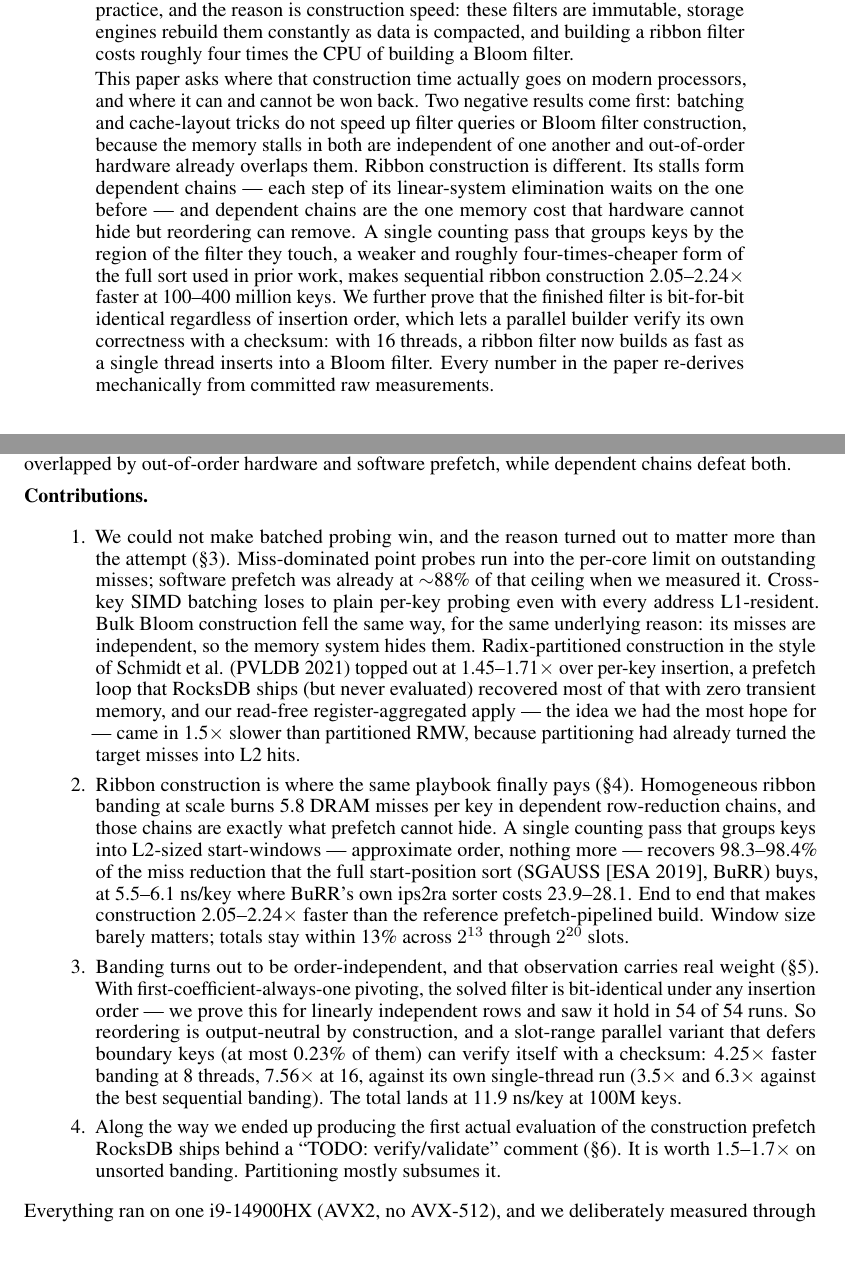
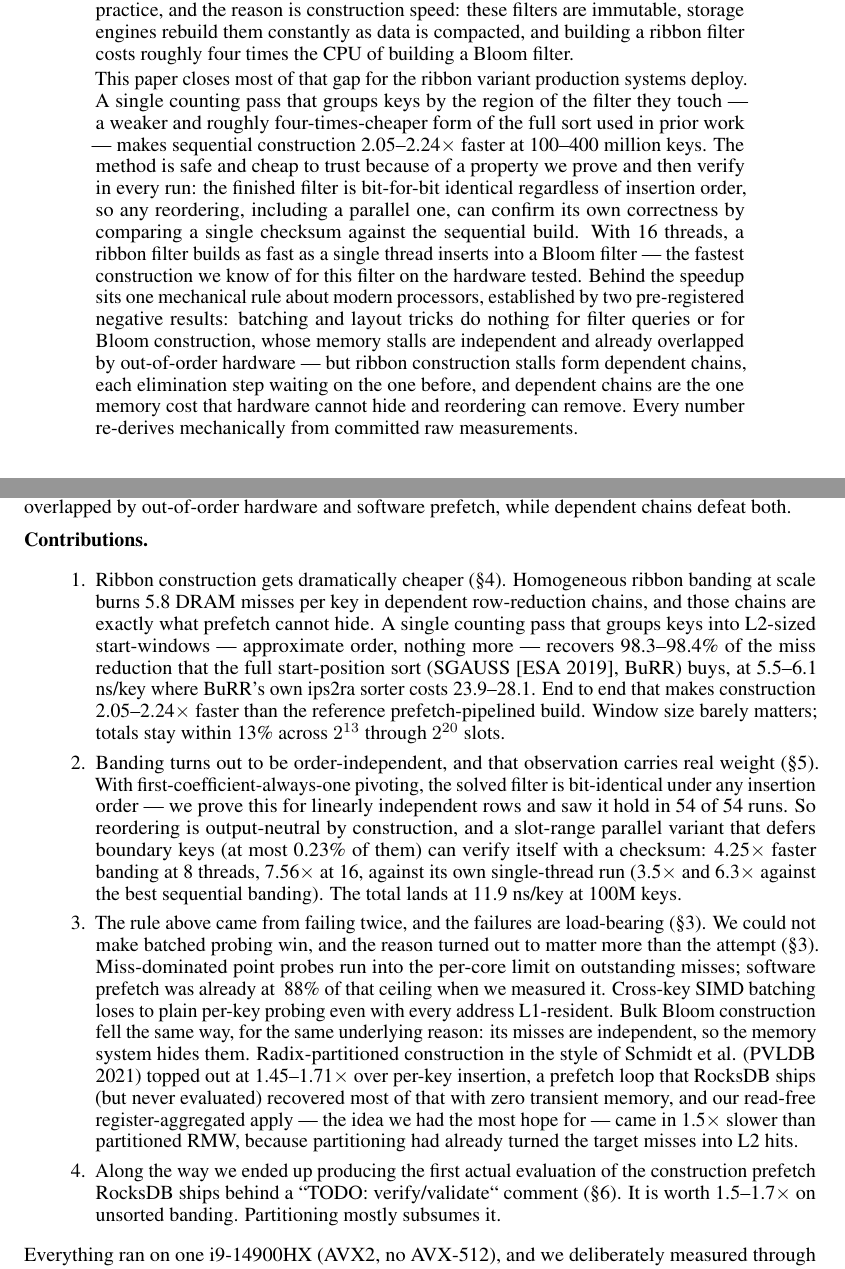
Before and after one commit to integrallis/pleated-ribbon-construction, a LaTeX paper (paper/main.tex): two parts of pages 1 and 2 of 6, joined at a grey line, cut so that both start at the same text. Compiled offline with pdfLaTeX.

Commit message:
docs(paper): lead with the result; order-independence safety moved to the front
Abstract now states the construction speedup and the checksum-verified
safety property before the mechanical rule; the two nulls are framed as
the evidence that established the rule. Contributions reordered to match
(method, safety, rule-from-failures, prefetch). SOTA claim phrased in
scoped form: fastest construction we know of for this filter on the
hardware tested.

```diff
--- a/paper/main.tex
+++ b/paper/main.tex
@@ -29,7 +29,7 @@ Partition-Instead-of-Sort, and Where Layout Tricks Cannot Work}
 \begin{abstract}
 Probabilistic membership filters — Bloom filters and their modern successors — answer a single question: is this key possibly in this set? Storage systems keep one in front of nearly every file on disk so that a lookup that would find nothing can skip the disk read entirely. Newer filter designs, such as ribbon and binary fuse filters, deliver the same accuracy as Bloom filters in far less memory, within a few percent of the theoretical minimum. Yet they have not displaced Bloom filters in practice, and the reason is construction speed: these filters are immutable, storage engines rebuild them constantly as data is compacted, and building a ribbon filter costs roughly four times the CPU of building a Bloom filter.
 
-This paper asks where that construction time actually goes on modern processors, and where it can and cannot be won back. Two negative results come first: batching and cache-layout tricks do not speed up filter queries or Bloom filter construction, because the memory stalls in both are independent of one another and out-of-order hardware already overlaps them. Ribbon construction is different. Its stalls form dependent chains — each step of its linear-system elimination waits on the one before — and dependent chains are the one memory cost that hardware cannot hide but reordering can remove. A single counting pass that groups keys by the region of the filter they touch, a weaker and roughly four-times-cheaper form of the full sort used in prior work, makes sequential ribbon construction 2.05--2.24$\times$ faster at 100–400 million keys. We further prove that the finished filter is bit-for-bit identical regardless of insertion order, which lets a parallel builder verify its own correctness with a checksum: with 16 threads, a ribbon filter now builds as fast as a single thread inserts into a Bloom filter. Every number in the paper re-derives mechanically from committed raw measurements.
+This paper closes most of that gap for the ribbon variant production systems deploy. A single counting pass that groups keys by the region of the filter they touch — a weaker and roughly four-times-cheaper form of the full sort used in prior work — makes sequential construction 2.05--2.24$\times$ faster at 100–400 million keys. The method is safe and cheap to trust because of a property we prove and then verify in every run: the finished filter is bit-for-bit identical regardless of insertion order, so any reordering, including a parallel one, can confirm its own correctness by comparing a single checksum against the sequential build. With 16 threads, a ribbon filter builds as fast as a single thread inserts into a Bloom filter — the fastest construction we know of for this filter on the hardware tested. Behind the speedup sits one mechanical rule about modern processors, established by two pre-registered negative results: batching and layout tricks do nothing for filter queries or for Bloom construction, whose memory stalls are independent and already overlapped by out-of-order hardware — but ribbon construction stalls form dependent chains, each elimination step waiting on the one before, and dependent chains are the one memory cost that hardware cannot hide and reordering can remove. Every number re-derives mechanically from committed raw measurements.
 \end{abstract}
 
 \section{Introduction}
@@ -41,10 +41,10 @@ This paper asks which parts of that cost are real — pinned to the hardware —
 
 \textbf{Contributions.}
 \begin{enumerate}
-\item We could not make batched probing win, and the reason turned out to matter more than the attempt (§3). Miss-dominated point probes run into the per-core limit on outstanding misses; software prefetch was already at $\sim$88\% of that ceiling when we measured it. Cross-key SIMD batching loses to plain per-key probing even with every address L1-resident. Bulk Bloom construction fell the same way, for the same underlying reason: its misses are independent, so the memory system hides them. Radix-partitioned construction in the style of Schmidt et al. (PVLDB 2021) topped out at 1.45–1.71$\times$ over per-key insertion, a prefetch loop that RocksDB ships (but never evaluated) recovered most of that with zero transient memory, and our read-free register-aggregated apply — the idea we had the most hope for — came in 1.5$\times$ slower than partitioned RMW, because partitioning had already turned the target misses into L2 hits.
-\item Ribbon construction is where the same playbook finally pays (§4). Homogeneous ribbon banding at scale burns 5.8 DRAM misses per key in dependent row-reduction chains, and those chains are exactly what prefetch cannot hide. A single counting pass that groups keys into L2-sized start-windows — approximate order, nothing more — recovers 98.3–98.4\% of the miss reduction that the full start-position sort (SGAUSS [ESA 2019], BuRR) buys, at 5.5–6.1 ns/key where BuRR's own ips2ra sorter costs 23.9–28.1. End to end that makes construction 2.05–2.24$\times$ faster than the reference prefetch-pipelined build. Window size barely matters; totals stay within 13\% across $2^{13}$ through $2^{20}$ slots.
+\item Ribbon construction gets dramatically cheaper (§4). Homogeneous ribbon banding at scale burns 5.8 DRAM misses per key in dependent row-reduction chains, and those chains are exactly what prefetch cannot hide. A single counting pass that groups keys into L2-sized start-windows — approximate order, nothing more — recovers 98.3--98.4\% of the miss reduction that the full start-position sort (SGAUSS [ESA 2019], BuRR) buys, at 5.5--6.1 ns/key where BuRR's own ips2ra sorter costs 23.9--28.1. End to end that makes construction 2.05--2.24$\times$ faster than the reference prefetch-pipelined build. Window size barely matters; totals stay within 13\% across $2^{13}$ through $2^{20}$ slots.
 \item Banding turns out to be order-independent, and that observation carries real weight (§5). With first-coefficient-always-one pivoting, the solved filter is bit-identical under any insertion order — we prove this for linearly independent rows and saw it hold in 54 of 54 runs. So reordering is output-neutral by construction, and a slot-range parallel variant that defers boundary keys (at most 0.23\% of them) can verify itself with a checksum: 4.25$\times$ faster banding at 8 threads, 7.56$\times$ at 16, against its own single-thread run (3.5$\times$ and 6.3$\times$ against the best sequential banding). The total lands at 11.9 ns/key at 100M keys.
-\item Along the way we ended up producing the first actual evaluation of the construction prefetch RocksDB ships behind a ``TODO: verify/validate'' comment (§6). It is worth 1.5–1.7$\times$ on unsorted banding. Partitioning mostly subsumes it.
+\item The rule above came from failing twice, and the failures are load-bearing (§3). We could not make batched probing win, and the reason turned out to matter more than the attempt (§3). Miss-dominated point probes run into the per-core limit on outstanding misses; software prefetch was already at ~88\% of that ceiling when we measured it. Cross-key SIMD batching loses to plain per-key probing even with every address L1-resident. Bulk Bloom construction fell the same way, for the same underlying reason: its misses are independent, so the memory system hides them. Radix-partitioned construction in the style of Schmidt et al. (PVLDB 2021) topped out at 1.45--1.71$\times$ over per-key insertion, a prefetch loop that RocksDB ships (but never evaluated) recovered most of that with zero transient memory, and our read-free register-aggregated apply — the idea we had the most hope for — came in 1.5$\times$ slower than partitioned RMW, because partitioning had already turned the target misses into L2 hits.
+\item Along the way we ended up producing the first actual evaluation of the construction prefetch RocksDB ships behind a ``TODO: verify/validate`` comment (§6). It is worth 1.5--1.7$\times$ on unsorted banding. Partitioning mostly subsumes it.
 \end{enumerate}
 
 Everything ran on one i9-14900HX (AVX2, no AVX-512), and we deliberately measured through pinned reference harnesses rather than our own benchmark code wherever possible — fastfilter\_cpp, whose ribbon implementations come from the ribbon author himself, plus BuRR and FastLanes. Raw artifacts, a claims ledger, and automated integrity checks (information-theoretic FPR bounds, provenance) live next to the code, because an earlier version of one of our own instruments fooled us and we only caught it by cross-checking against a second harness. ARM replication is scripted and waiting on cloud capacity.
```
Also changed, not shown: paper/main.pdf.
